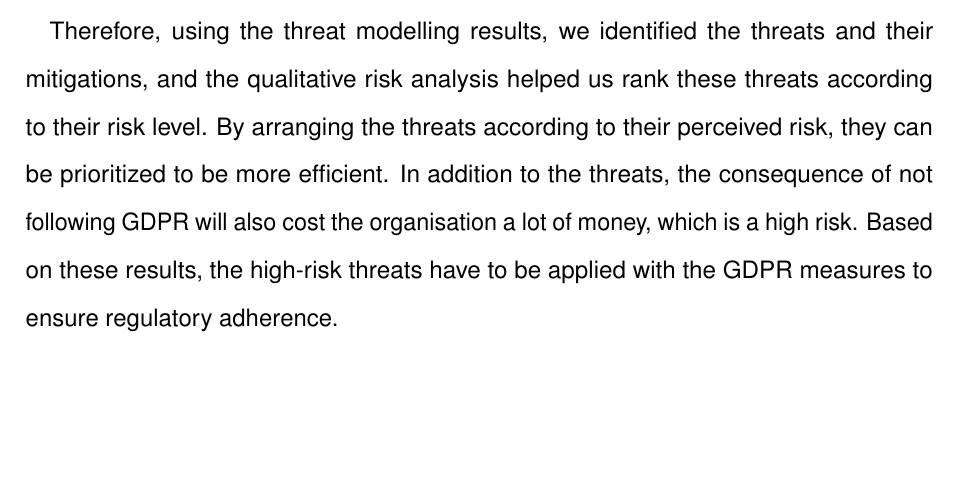
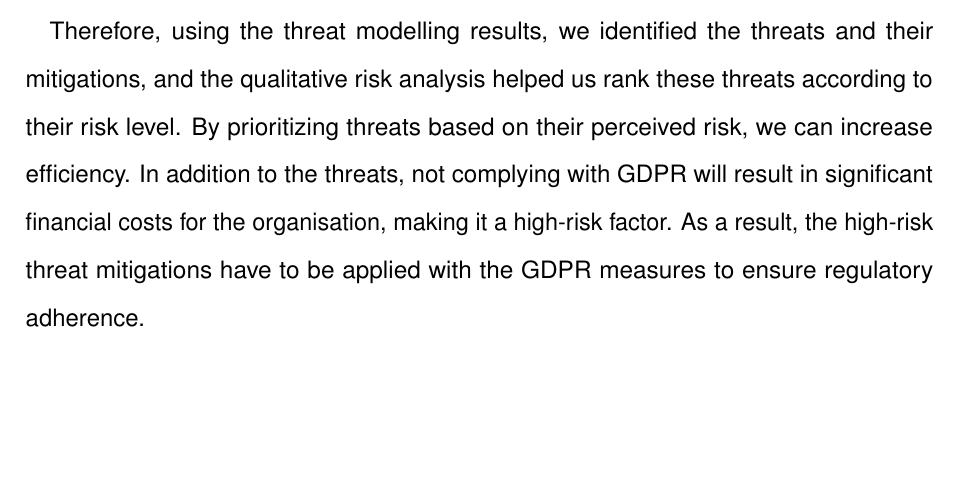
Before and after one commit to prannoymulmi/Msc-Thesis--OIDC, a LaTeX thesis (main.tex, which reads threat_model.tex): part of page 51 of 58, cut so that both start at the same text. Compiled offline with pdfLaTeX.

Commit message:
Final draft chap 3

```diff
--- a/threat_model.tex
+++ b/threat_model.tex
@@ -368,4 +368,4 @@
 
 Conducting a thorough risk assessment for an OpenID Connect application deployed in the cloud is crucial to identify potential security vulnerabilities and ensure GDPR compliance. OIDC applications handle sensitive personal data during user authentication and authorization, making them susceptible to threats such as cloud misconfigurations, phishing, man-in-the-middle (MITM) attacks, token tampering, and cross-tenant data leakage. These threats can significantly impact personal data's confidentiality, integrity, and availability.
 
-Therefore, using the threat modelling results, we identified the threats and their mitigations, and the qualitative risk analysis helped us rank these threats according to their risk level. By arranging the threats according to their perceived risk, they can be prioritized to be more efficient. In addition to the threats, the consequence of not following GDPR will also cost the organisation a lot of money, which is a high risk. Based on these results, the high-risk threats have to be applied with the GDPR measures to ensure regulatory adherence.
+Therefore, using the threat modelling results, we identified the threats and their mitigations, and the qualitative risk analysis helped us rank these threats according to their risk level. By prioritizing threats based on their perceived risk, we can increase efficiency. In addition to the threats, not complying with GDPR will result in significant financial costs for the organisation, making it a high-risk factor. As a result, the high-risk threat mitigations have to be applied with the GDPR measures to ensure regulatory adherence.
```
